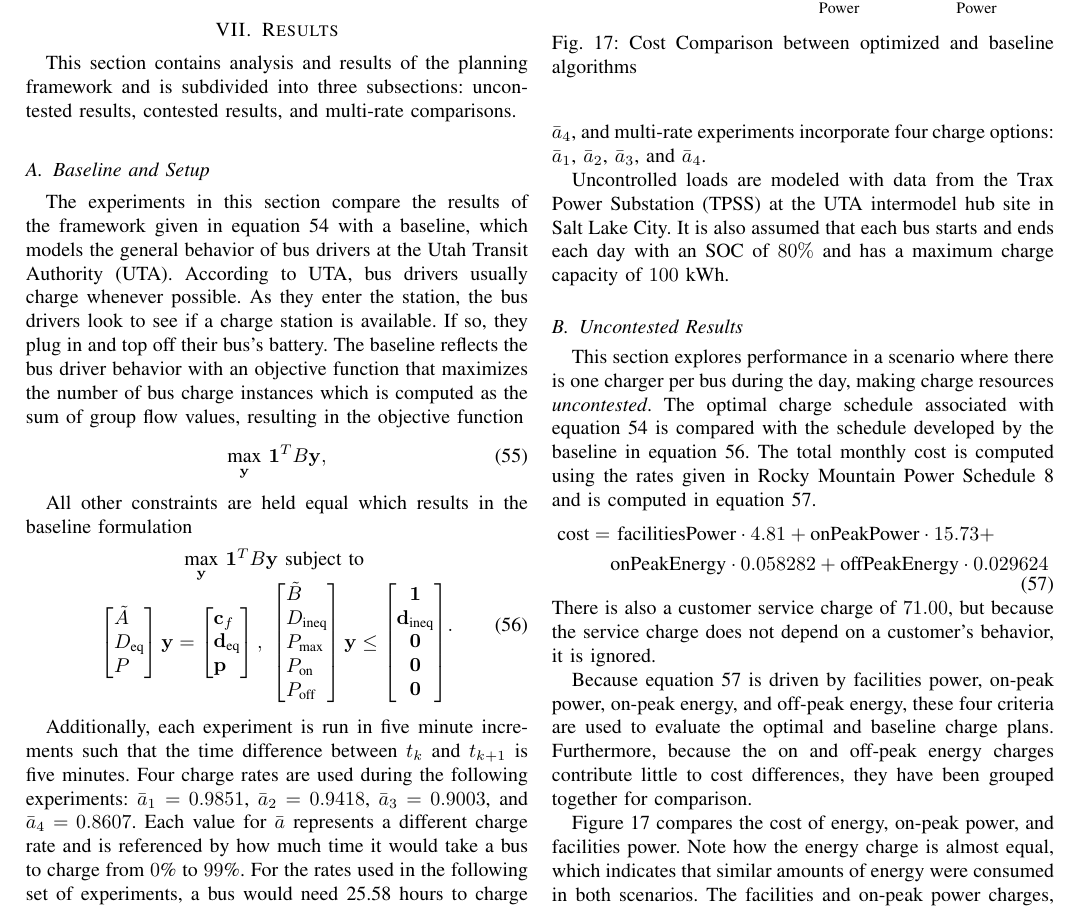
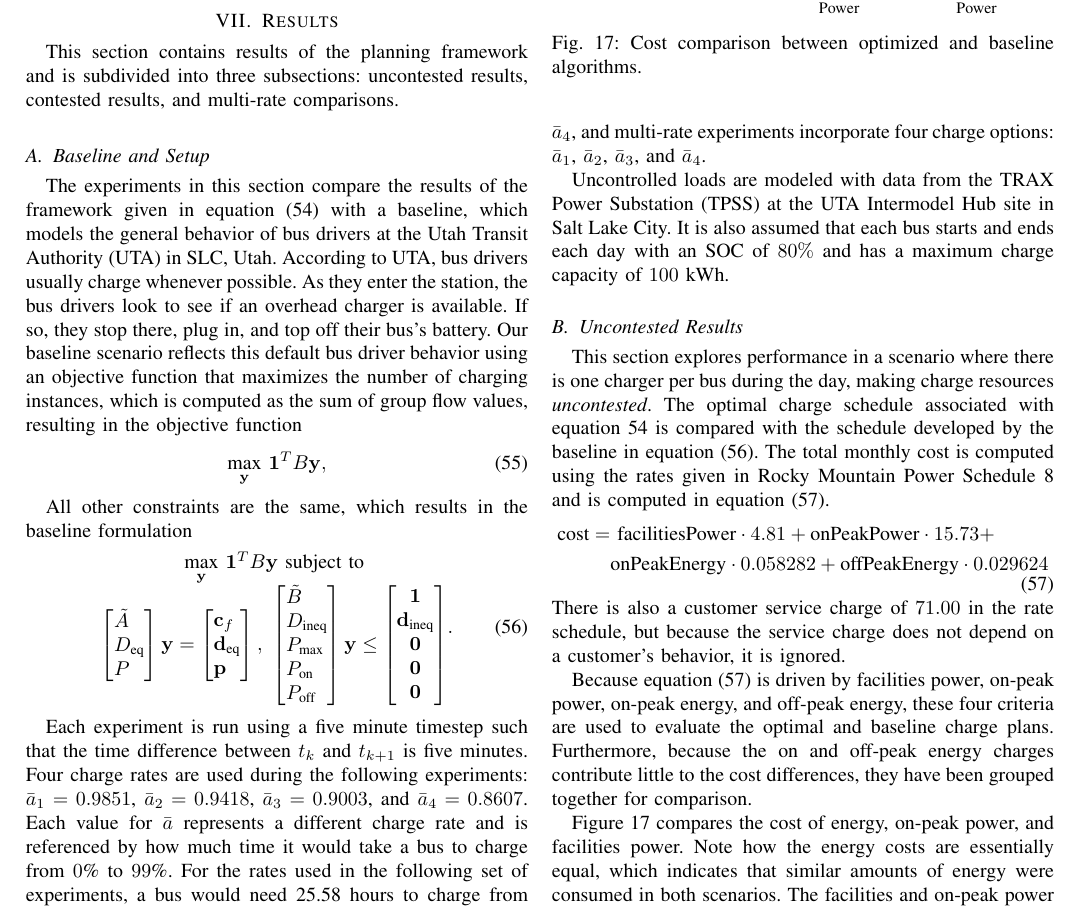
Before and after one commit to danielmortensen/MILP_planning_paper, a LaTeX paper (paper/busCharge.tex, which reads paper/results.tex): part of page 10 of 15, cut so that both start at the same text. Compiled offline with pdfLaTeX.

Commit message:
Edited objective.tex and results.tex.

```diff
--- a/paper/results.tex
+++ b/paper/results.tex
@@ -1,11 +1,11 @@
 \section{Results}
-This section contains analysis and results of the planning framework and is subdivided into three subsections: uncontested results, contested results, and multi-rate comparisons.
+This section contains results of the planning framework and is subdivided into three subsections: uncontested results, contested results, and multi-rate comparisons.
 \subsection{\label{sec:setup} Baseline and Setup}
-The experiments in this section compare the results of the framework given in equation \ref{eqn:finalObjective} with a baseline, which models the general behavior of bus drivers at the Utah Transit Authority (UTA). According to UTA, bus drivers usually charge whenever possible.  As they enter the station, the bus drivers look to see if a charge station is available. If so, they plug in and top off their bus's battery. The baseline reflects the bus driver behavior with an objective function that maximizes the number of bus charge instances which is computed as the sum of group flow values, resulting in the objective function
+The experiments in this section compare the results of the framework given in equation (\ref{eqn:finalObjective}) with a baseline, which models the general behavior of bus drivers at the Utah Transit Authority (UTA) in SLC, Utah. According to UTA, bus drivers usually charge whenever possible.  As they enter the station, the bus drivers look to see if an overhead charger is available. If so, they stop there, plug in, and top off their bus's battery. Our baseline scenario reflects this default bus driver behavior using an objective function that maximizes the number of charging instances, which is computed as the sum of group flow values, resulting in the objective function
 \begin{equation}
 	\underset{\mathbf{y}}{\text{max}} \ \mathbf{1}^TB\mathbf{y},
 \end{equation}
-\par All other constraints are held equal which results in the baseline formulation
+\par All other constraints are the same, which results in the baseline formulation
 \begin{equation}\label{eqn:finalBaselineObjective}
 	\begin{matrix*}[c]
 		\underset{\mathbf{y}}{\scalebox{1}{\text{max}}} \ \mathbf{1}^TB\mathbf{y} \ \text{subject to}\\
@@ -22,26 +22,24 @@ The experiments in this section compare the results of the framework given in eq
 			\end{bmatrix*}\mathbf{y} \le \begin{bmatrix*}\mathbf{1} \\ \mathbf{d}_{\text{ineq}} \\ \mathbf{0} \\ \mathbf{0} \\ \mathbf{0} \end{bmatrix*}
 	\end{matrix*}.
 \end{equation}
-	\par Additionally, each experiment is run in five minute increments such that the time difference between $t_k$ and $t_{k+1}$ is five minutes.  Four charge rates are used during the following experiments: $\bar{a}_1 = 0.9851$, $\bar{a}_2 = 0.9418$, $\bar{a}_3 = 0.9003$, and $\bar{a}_4 = 0.8607$.  Each value for $\bar{a}$ represents a different charge rate and is referenced by how much time it would take a bus to charge from $0$\% to $99$\%. For the rates used in the following set of experiments, a bus would need 25.58 hours to charge from 0\% to 99\% with $\bar{a}_1$, 6.4 hours with $\bar{a}_2$, 3.65 with $\bar{a}_3$, and 2.56 with $\bar{a}_4$.
-	\par Night charging uses a single charge rate of $\bar{a}_1$ for all experiments. Experiments with single rate day charging use $\bar{a}_4$, and multi-rate experiments incorporate four charge options: $\bar{a}_1$, $\bar{a}_2$, $\bar{a}_3$, and $\bar{a}_4$.
-	\par Uncontrolled loads are modeled with data from the Trax Power Substation (TPSS) at the UTA intermodel hub site in Salt Lake City. It is also assumed that each bus starts and ends each day with an SOC of $80\%$ and has a maximum charge capacity of $100$ kWh.
+\par Each experiment is run using a five minute timestep such that the time difference between $t_k$ and $t_{k+1}$ is five minutes.  Four charge rates are used during the following experiments: $\bar{a}_1 = 0.9851$, $\bar{a}_2 = 0.9418$, $\bar{a}_3 = 0.9003$, and $\bar{a}_4 = 0.8607$.  Each value for $\bar{a}$ represents a different charge rate and is referenced by how much time it would take a bus to charge from $0$\% to $99$\%. For the rates used in the following set of experiments, a bus would need 25.58 hours to charge from 0\% to 99\% with $\bar{a}_1$, 6.4 hours with $\bar{a}_2$, 3.65 with $\bar{a}_3$, and 2.56 with $\bar{a}_4$.
+\par Night charging uses a single charge rate of $\bar{a}_1$ for all experiments. Experiments with single rate day charging use $\bar{a}_4$, and multi-rate experiments incorporate four charge options: $\bar{a}_1$, $\bar{a}_2$, $\bar{a}_3$, and $\bar{a}_4$.
+\par Uncontrolled loads are modeled with data from the TRAX Power Substation (TPSS) at the UTA Intermodel Hub site in Salt Lake City. It is also assumed that each bus starts and ends each day with an SOC of $80\%$ and has a maximum charge capacity of $100$ kWh.
 \subsection{Uncontested Results}
-	This section explores performance in a scenario where there is one charger per bus during the day, making charge resources \textit{uncontested}. The optimal charge schedule associated with equation \ref{eqn:finalObjective} is compared with the schedule developed by the baseline in equation \ref{eqn:finalBaselineObjective}. The total monthly cost is computed using the rates given in Rocky Mountain Power Schedule 8 and is computed in equation \ref{eqn:RMPSchedule8}.
+This section explores performance in a scenario where there is one charger per bus during the day, making charge resources \textit{uncontested}. The optimal charge schedule associated with equation \ref{eqn:finalObjective} is compared with the schedule developed by the baseline in equation (\ref{eqn:finalBaselineObjective}). The total monthly cost is computed using the rates given in Rocky Mountain Power Schedule 8 and is computed in equation (\ref{eqn:RMPSchedule8}).
 	\begin{equation}\label{eqn:RMPSchedule8}
 		\begin{aligned}
 			\text{cost} = & \text{ facilitiesPower}\cdot 4.81 + \text{onPeakPower}\cdot 15.73 + \\
 			& \text{onPeakEnergy}\cdot 0.058282 + \text{offPeakEnergy}\cdot 0.029624
 		\end{aligned}
 	\end{equation}
-	There is also a customer service charge of $71.00$, but because the service charge does not depend on a customer's behavior, it is ignored.
-	\par Because equation \ref{eqn:RMPSchedule8} is driven by facilities power, on-peak power, on-peak energy, and off-peak energy, these four criteria are used to evaluate the optimal and baseline charge plans.  Furthermore, because the on and off-peak energy charges contribute little to cost differences, they have been grouped together for comparison.
+	There is also a customer service charge of $71.00$ in the rate schedule, but because the service charge does not depend on a customer's behavior, it is ignored.
+\par Because equation (\ref{eqn:RMPSchedule8}) is driven by facilities power, on-peak power, on-peak energy, and off-peak energy, these four criteria are used to evaluate the optimal and baseline charge plans.  Furthermore, because the on and off-peak energy charges contribute little to the cost differences, they have been grouped together for comparison.
 \begin{figure}
 	\centering
 	\makeComparisonBarChart{media/costComparison5Bus5Chargers.csv}{Cost (Dollars)}{Baseline}{Optimized}
-	\caption{Cost Comparison between optimized and baseline algorithms}
+	\caption{Cost comparison between optimized and baseline algorithms.}
 	\label{fig:costComparison}
 \end{figure}
-\par  Figure \ref{fig:costComparison} compares the cost of energy, on-peak power, and facilities power. Note how the energy charge is almost equal, which indicates that similar amounts of energy were consumed in both scenarios. The facilities and on-peak power charges, however are significantly larger for the baseline schedule. To better understand the cost disparity, we observe the load profiles to identify how the optimized schedule avoids the costs incurred by the baseline.
-	\par Figure \ref{fig:totalPower1} shows the 15 minute average power for both the baseline and optimal schedules. Note how the optimal schedule incurs a lower average power for both on and off peak time intervals. The reduction in average power is what lead to the cost disparity between the on-peak and facilities power charges in figure \ref{fig:costComparison}.
-	\par The underlying behavior can be observed in figure \ref{fig:powerPlot1}, which separates the loads into their controlled and uncontrolled constituents. Because the uncontrolled loads are shared between both scenarios, figure \ref{fig:powerPlot1} shows the 15 minute average power for uncontrolled, optimal charging, and baseline charging loads.
-	\par Observe how the optimized schedule avoids charging during on-peak hours and regulates each charge event to spread the power draw over larger periods of time. Furthermore, bus charging is avoided when uncontrolled loads are high, resulting in a reduced 15 minute average power.  Reducing the average power and not charging during on-peak periods results in the dramatic cost reduction shown in figure \ref{fig:costComparison}.
+\par  Figure~\ref{fig:costComparison} compares the cost of energy, on-peak power, and facilities power. Note how the energy costs are essentially equal, which indicates that similar amounts of energy were consumed in both scenarios. The facilities and on-peak power costs, however are significantly larger for the baseline schedule. To better understand the cost disparity, we observe the load profiles to identify how the optimized schedule avoids the costs incurred by the baseline.
+\par Figure~\ref{fig:totalPower1} shows the 15 minute average power for both the baseline and optimal schedules. Note how the optimal schedule incurs a lower average power for both on and off peak time intervals. The reduction in average power is what lead to the cost disparity between the on-peak and facilities power costs in figure~\ref{fig:costComparison}.
```
Also changed, not shown: paper/objective.tex (+1 -1 lines), paper/results.tex (30 more changed lines).
